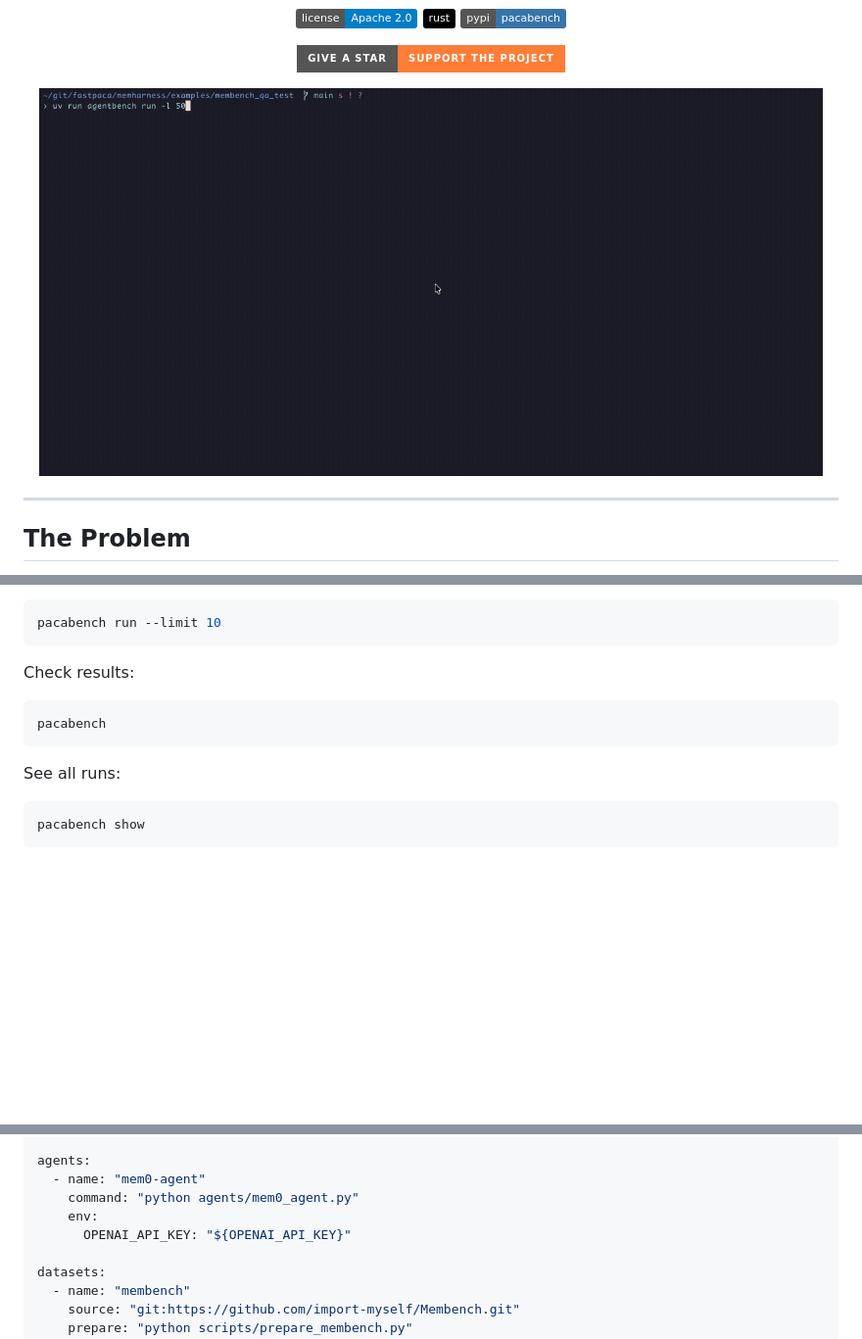
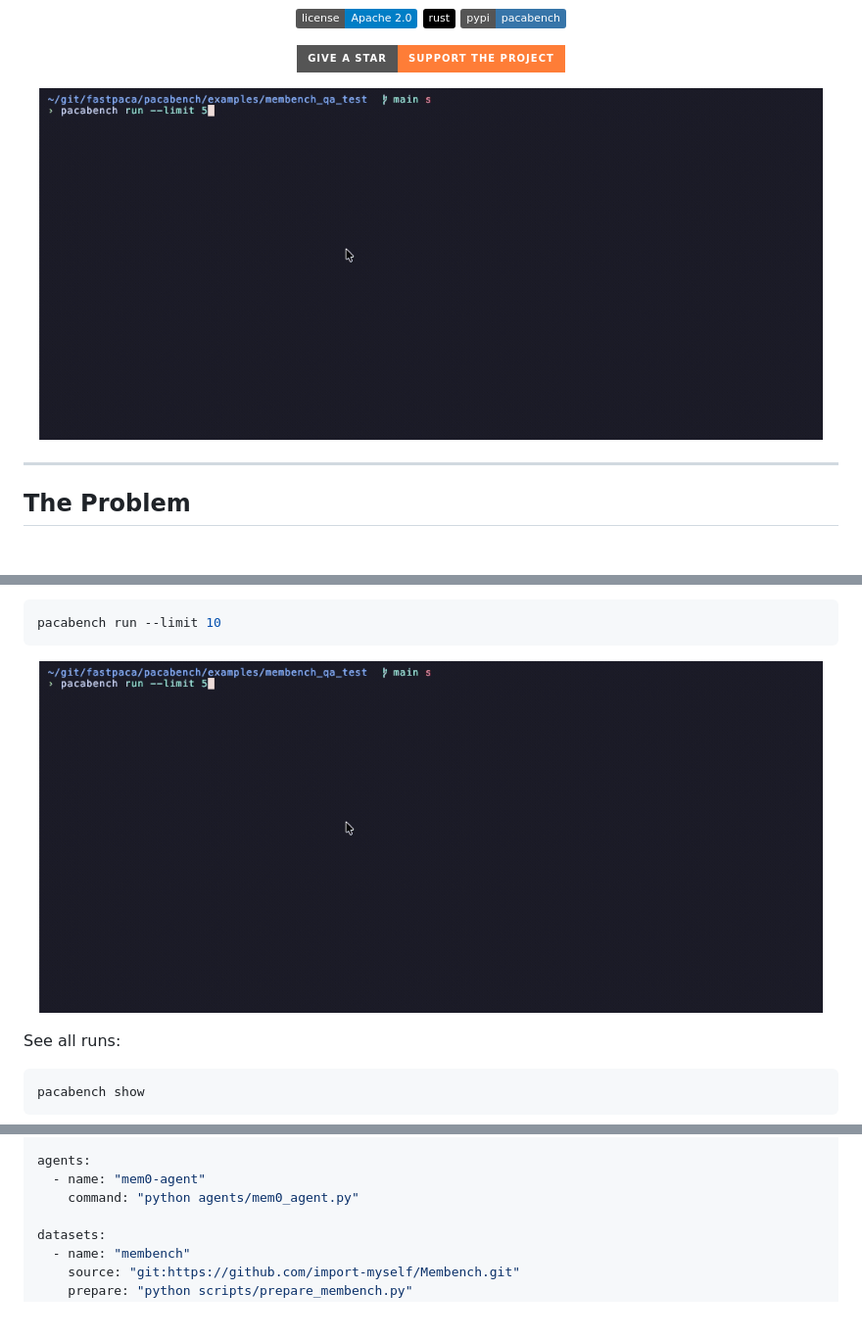
Before and after one commit to fastpaca/pacabench, a Markdown page: README.md, 3 parts joined by grey strips. Shown: that part at 98% size. Drawn GitHub-style; pictures changed too: docs/images/simple-run.gif; badges without logos; blank space fills up the shorter version.

Commit message:
nit: add up to date gifs to readme

````diff
--- a/README.md
+++ b/README.md
@@ -89,11 +89,9 @@ Run a quick test:
 pacabench run --limit 10
 ```
 
-Check results:
-
-```bash
-pacabench
-```
+<p align="center">
+  <img src="https://raw.githubusercontent.com/fastpaca/pacabench/main/docs/images/simple-run.gif" width="800">
+</p>
 
 See all runs:
 
@@ -161,8 +163,6 @@ config:
 agents:
   - name: "mem0-agent"
     command: "python agents/mem0_agent.py"
-    env:
-      OPENAI_API_KEY: "${OPENAI_API_KEY}"
 
 datasets:
   - name: "membench"
````
Also changed, not shown: other parts of README.md (+6 -2 lines), docs/images/simple-show.gif (added).
